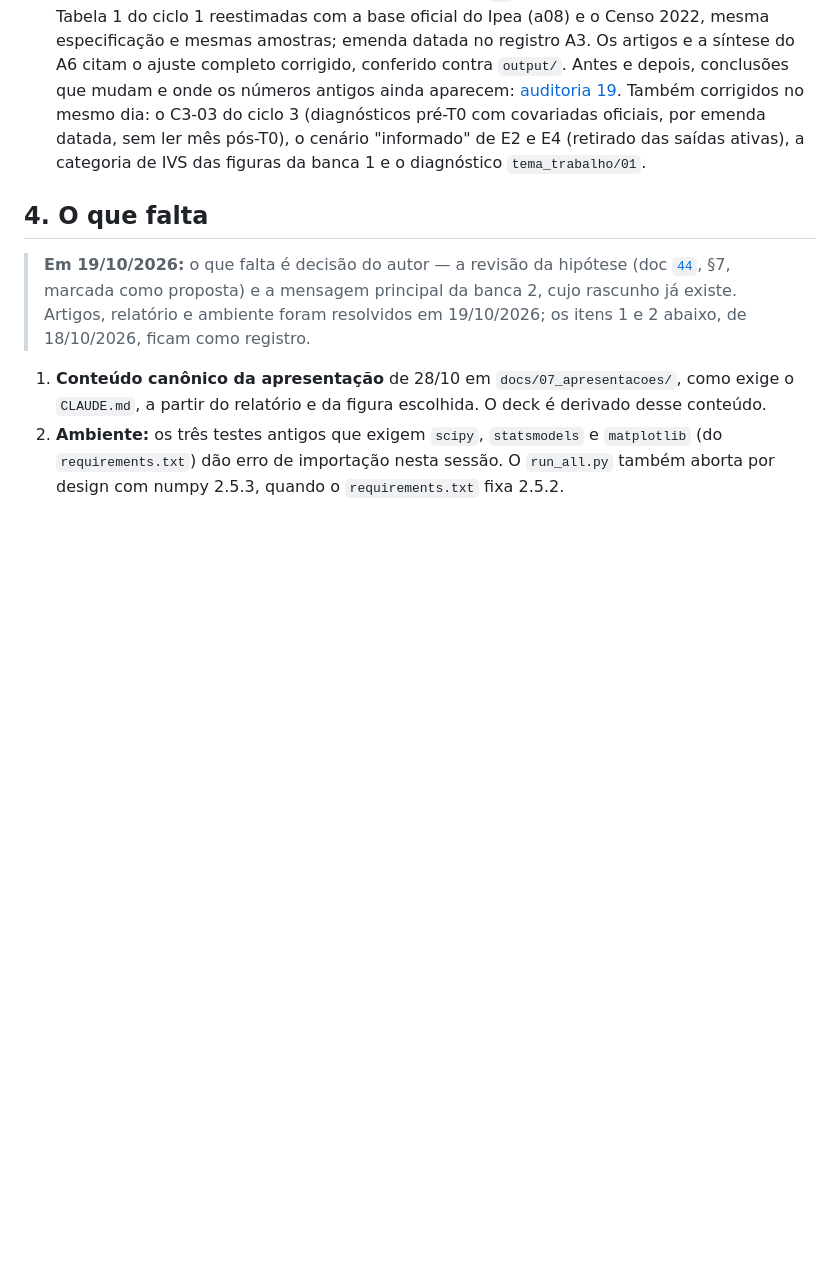
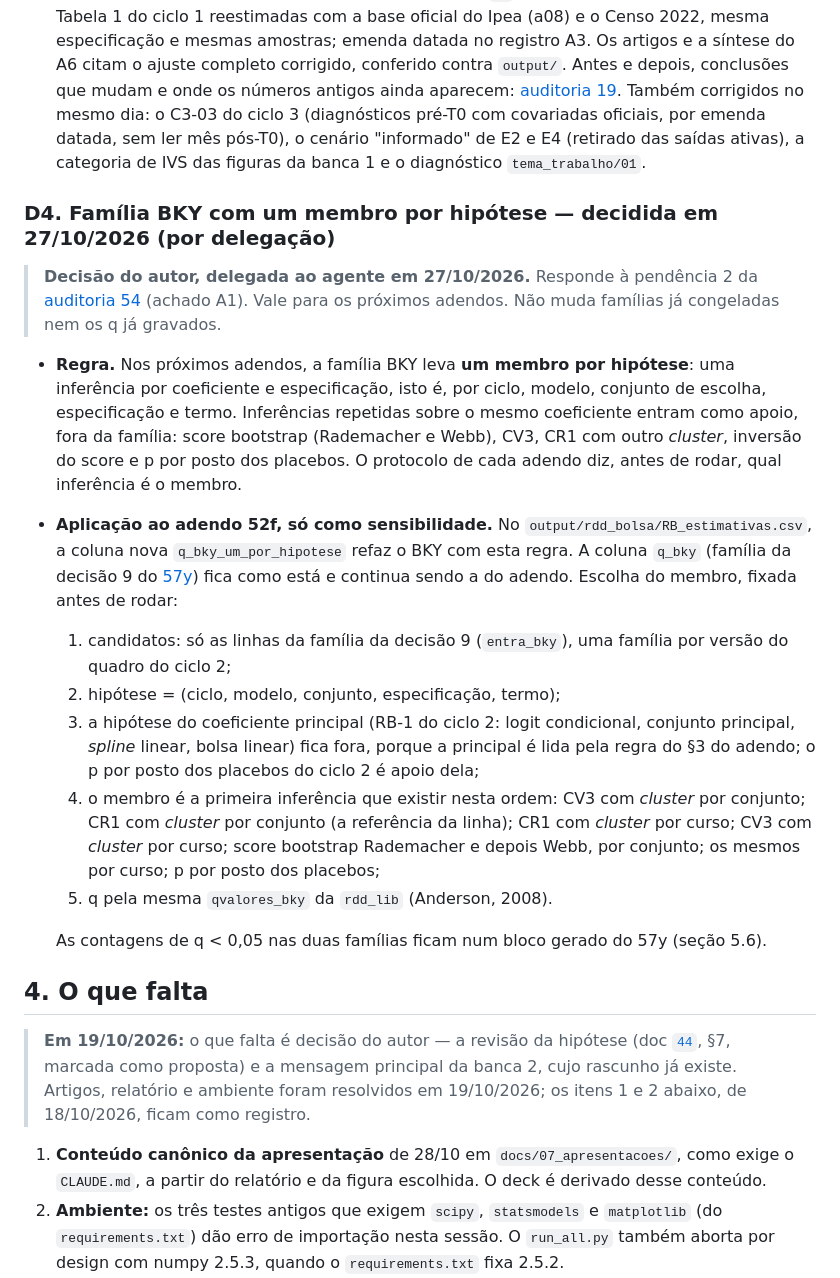
Before and after one commit to ka1victor/impact-eval-health-econ-pmme, a Markdown page: docs/06_execucao/38_estado_e_pendencias_rdd_bolsa.md, the part around the change. Drawn GitHub-style; blank space fills up the shorter version.

Commit message:
Doc 38, D4: regra de BKY com um membro por hipótese (decisão do autor delegada, 27/10/2026), fixada antes de rodar a sensibilidade do 52f
Registra a regra para os próximos adendos e a escolha do membro da coluna
q_bky_um_por_hipotese do RB_estimativas.csv, antes de qualquer execução.

Co-Authored-By: Claude Opus 5.5 <noreply@anthropic.com>
Claude-Session: https://claude.ai/code/session_011jPV4G6BtUxSX71P3Fzkr7

```diff
--- a/docs/06_execucao/38_estado_e_pendencias_rdd_bolsa.md
+++ b/docs/06_execucao/38_estado_e_pendencias_rdd_bolsa.md
@@ -222,6 +222,42 @@ reconciliado para o ciclo 1.
   "informado" de E2 e E4 (retirado das saídas ativas), a categoria de IVS das
   figuras da banca 1 e o diagnóstico `tema_trabalho/01`.
 
+### D4. Família BKY com um membro por hipótese — decidida em 27/10/2026 (por delegação)
+
+> **Decisão do autor, delegada ao agente em 27/10/2026.** Responde à pendência
+> 2 da [auditoria 54](../auditorias/54_auditoria_robustez_E9_ciclo2.md)
+> (achado A1). Vale para os próximos adendos. Não muda famílias já congeladas
+> nem os q já gravados.
+
+- **Regra.** Nos próximos adendos, a família BKY leva **um membro por
+  hipótese**: uma inferência por coeficiente e especificação, isto é, por
+  ciclo, modelo, conjunto de escolha, especificação e termo. Inferências
+  repetidas sobre o mesmo coeficiente entram como apoio, fora da família:
+  score bootstrap (Rademacher e Webb), CV3, CR1 com outro *cluster*, inversão
+  do score e p por posto dos placebos. O protocolo de cada adendo diz, antes de
+  rodar, qual inferência é o membro.
+- **Aplicação ao adendo 52f, só como sensibilidade.** No
+  `output/rdd_bolsa/RB_estimativas.csv`, a coluna nova `q_bky_um_por_hipotese`
+  refaz o BKY com esta regra. A coluna `q_bky` (família da decisão 9 do
+  [57y](57y_robustez_E9_ciclo2_quadro_1302.md)) fica como está e continua
+  sendo a do adendo. Escolha do membro, fixada antes de rodar:
+  1. candidatos: só as linhas da família da decisão 9 (`entra_bky`), uma
+     família por versão do quadro do ciclo 2;
+  2. hipótese = (ciclo, modelo, conjunto, especificação, termo);
+  3. a hipótese do coeficiente principal (RB-1 do ciclo 2: logit condicional,
+     conjunto principal, *spline* linear, bolsa linear) fica fora, porque a
+     principal é lida pela regra do §3 do adendo; o p por posto dos placebos
+     do ciclo 2 é apoio dela;
+  4. o membro é a primeira inferência que existir nesta ordem: CV3 com
+     *cluster* por conjunto; CR1 com *cluster* por conjunto (a referência da
+     linha); CR1 com *cluster* por curso; CV3 com *cluster* por curso; score
+     bootstrap Rademacher e depois Webb, por conjunto; os mesmos por curso;
+     p por posto dos placebos;
+  5. q pela mesma `qvalores_bky` da `rdd_lib` (Anderson, 2008).
+
+  As contagens de q < 0,05 nas duas famílias ficam num bloco gerado do 57y
+  (seção 5.6).
+
 ## 4. O que falta
 
 > **Em 19/10/2026:** o que falta é decisão do autor — a revisão da hipótese
```
